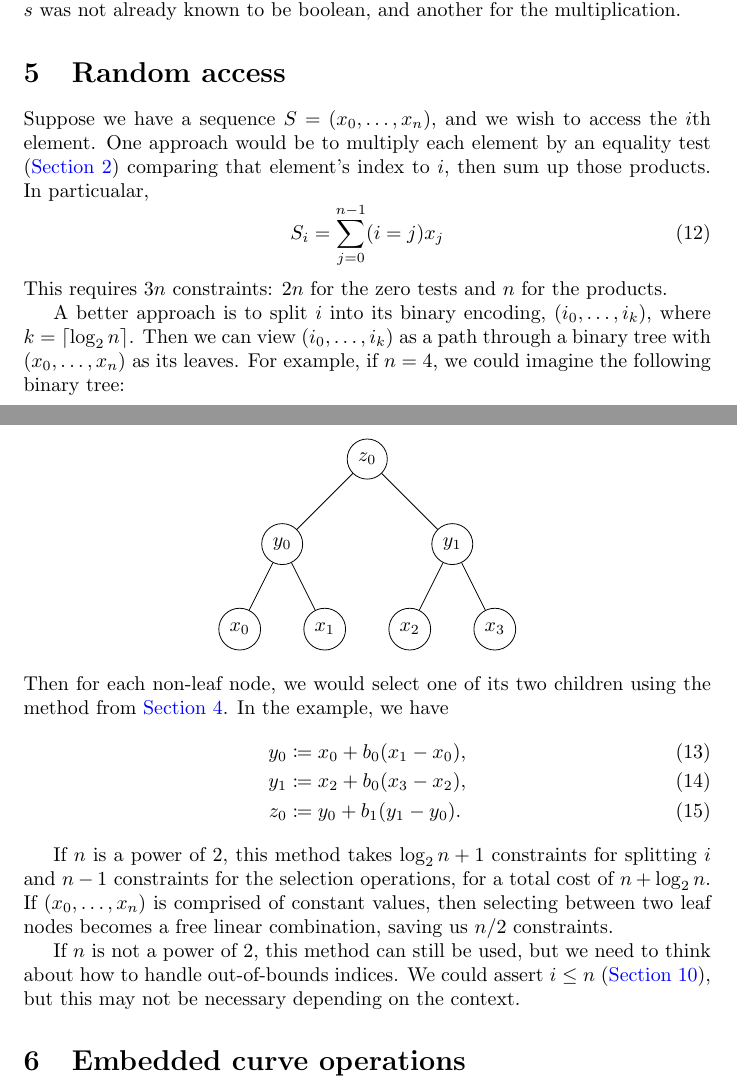
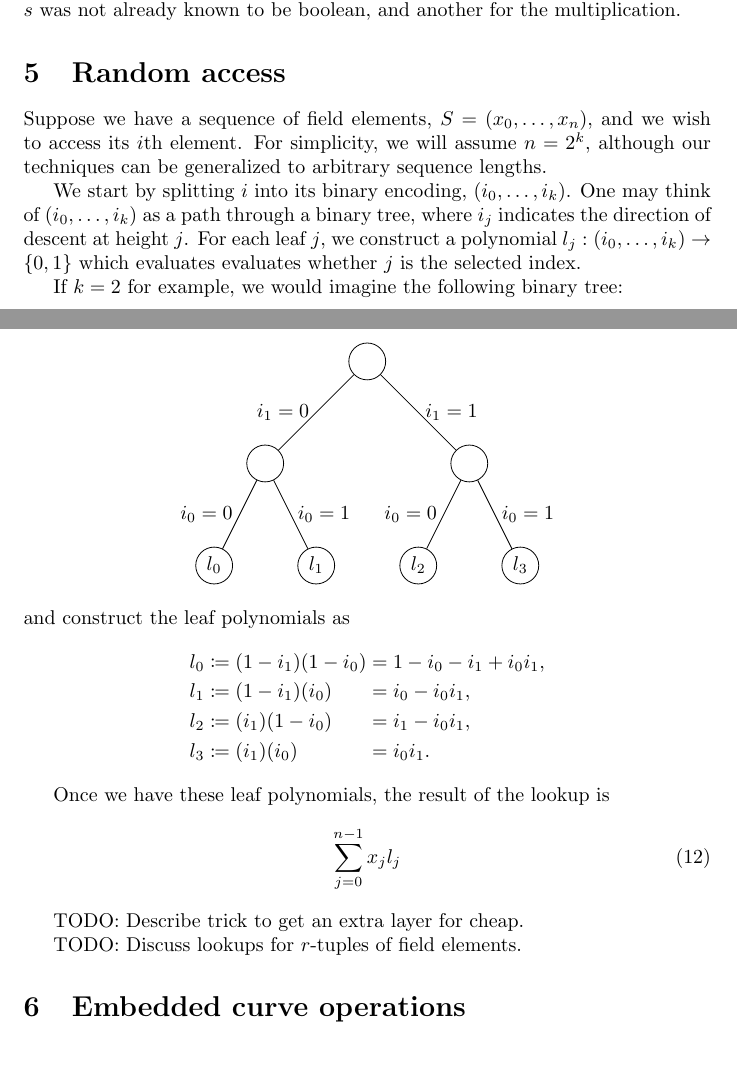
Before and after one commit to 0xPolygonZero/r1cs-workshop, a LaTeX document (workshop.tex): two parts of pages 3 and 4 of 7, joined at a grey line, cut so that both start at the same text, the shorter picture padded with empty space. Compiled offline with pdfLaTeX.

Commit message:
Better random access method

```diff
--- a/workshop.tex
+++ b/workshop.tex
@@ -119,38 +119,59 @@ This requires two constraints: one ``is boolean'' asertion (\autoref{eq:boolean}
 
 \section{Random access}
 
-Suppose we have a sequence $S = (x_0, \dots, x_n)$, and we wish to access the $i$th element. One approach would be to multiply each element by an equality test (\autoref{sec:zerotest}) comparing that element's index to $i$, then sum up those products. In particualar,
-\begin{equation}
-  S_i = \sum_{j=0}^{n-1} (i = j) x_j
-\end{equation}
-This requires $3n$ constraints: $2n$ for the zero tests and $n$ for the products.
+Suppose we have a sequence of field elements, $S = (x_0, \dots, x_n)$, and we wish to access its $i$th element. For simplicity, we will assume $n = 2^k$, although our techniques can be generalized to arbitrary sequence lengths.
 
-A better approach is to split $i$ into its binary encoding, $(i_0, \dots, i_k)$, where $k = \ceil{\log_2 n}$. Then we can view $(i_0, \dots, i_k)$ as a path through a binary tree with $(x_0, \dots, x_n)$ as its leaves. For example, if $n = 4$, we could imagine the following binary tree:
+We start by splitting $i$ into its binary encoding, $(i_0, \dots, i_k)$. One may think of $(i_0, \dots, i_k)$ as a path through a binary tree, where $i_j$ indicates the direction of descent at height $j$. For each leaf $j$, we construct a polynomial $l_j: (i_0, \dots, i_k) \to \{0, 1\}$ which evaluates evaluates whether $j$ is the selected index.
+
+If $k = 2$ for example, we would imagine the following binary tree:
+\tikzset{MyNode/.style={circle,draw,minimum size=0.65cm,inner sep=1}}
 \begin{center}
-\begin{tikzpicture}[level distance=1.5cm,
-  level 1/.style={sibling distance=3cm},
-  level 2/.style={sibling distance=1.5cm}]
-  \node[circle,draw] {$z_0$}
-    child {node[circle,draw] {$y_0$}
-      child {node[circle,draw] {$x_0$}}
-      child {node[circle,draw] {$x_1$}}
+\begin{tikzpicture}[level distance=1.8cm,
+  level 1/.style={sibling distance=3.6cm},
+  level 2/.style={sibling distance=1.8cm}]
+  \node[MyNode] {}
+    child {
+      node[MyNode] {}
+      child {
+        node[MyNode] {$l_0$}
+        edge from parent node[left] {$i_0 = 0$}
+      }
+      child {
+        node[MyNode] {$l_1$}
+        edge from parent node[right] {$i_0 = 1$}
+      }
+      edge from parent node[left] {$i_1 = 0$}
     }
-    child {node[circle,draw] {$y_1$}
-      child {node[circle,draw] {$x_2$}}
-      child {node[circle,draw] {$x_3$}}
+    child {
+      node[MyNode] {}
+      child {
+        node[MyNode] {$l_2$}
+        edge from parent node[left] {$i_0 = 0$}
+      }
+      child {
+        node[MyNode] {$l_3$}
+        edge from parent node[right] {$i_0 = 1$}
+      }
+      edge from parent node[right] {$i_1 = 1$}
     };
 \end{tikzpicture}
 \end{center}
-Then for each non-leaf node, we would select one of its two children using the method from \autoref{sec:selection}. In the example, we have
-\begin{alignat}{2}
-  y_0 &\coloneqq x_0 + b_0 (x_1 - x_0), \\
-  y_1 &\coloneqq x_2 + b_0 (x_3 - x_2), \\
-  z_0 &\coloneqq y_0 + b_1 (y_1 - y_0).
-\end{alignat}
+and construct the leaf polynomials as
+\begin{alignat*}{2}
+  l_0 &\coloneqq (1 - i_1)(1 - i_0) &&= 1 - i_0 - i_1 + i_0 i_1, \\
+  l_1 &\coloneqq (1 - i_1)(i_0) &&= i_0 - i_0 i_1, \\
+  l_2 &\coloneqq (i_1)(1 - i_0) &&= i_1 - i_0 i_1, \\
+  l_3 &\coloneqq (i_1)(i_0) &&= i_0 i_1.
+\end{alignat*}
 
-If $n$ is a power of 2, this method takes $\log_2 n + 1$ constraints for splitting $i$ and $n - 1$ constraints for the selection operations, for a total cost of $n + \log_2 n$. If $(x_0, \dots, x_n)$ is comprised of constant values, then selecting between two leaf nodes becomes a free linear combination, saving us $n / 2$ constraints.
+Once we have these leaf polynomials, the result of the lookup is
+\begin{equation}
+  \sum_{j=0}^{n-1} x_j l_j
+\end{equation}
 
-If $n$ is not a power of 2, this method can still be used, but we need to think about how to handle out-of-bounds indices. We could assert $i \le n$ (\autoref{sec:comparisons}), but this may not be necessary depending on the context.
+TODO: Describe trick to get an extra layer for cheap.
+
+TODO: Discuss lookups for $r$-tuples of field elements.
 
 
 \section{Embedded curve operations}
```
Also changed, not shown: workshop.pdf.
